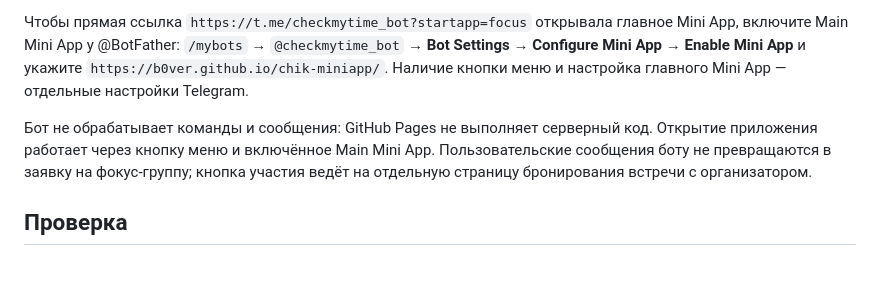
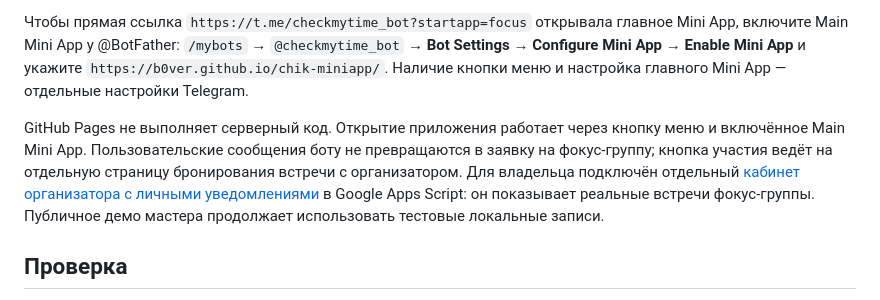
Before and after one commit to b0ver/chik-miniapp, a Markdown page: README.md, the part around the change. Drawn GitHub-style; blank space fills up the shorter version.

Commit message:
Clarify private organizer commands and demo scope (#2)

```diff
--- a/README.md
+++ b/README.md
@@ -28,7 +28,7 @@
 
 Чтобы прямая ссылка `https://t.me/checkmytime_bot?startapp=focus` открывала главное Mini App, включите Main Mini App у @BotFather: `/mybots` → `@checkmytime_bot` → **Bot Settings** → **Configure Mini App** → **Enable Mini App** и укажите `https://b0ver.github.io/chik-miniapp/`. Наличие кнопки меню и настройка главного Mini App — отдельные настройки Telegram.
 
-Бот не обрабатывает команды и сообщения: GitHub Pages не выполняет серверный код. Открытие приложения работает через кнопку меню и включённое Main Mini App. Пользовательские сообщения боту не превращаются в заявку на фокус-группу; кнопка участия ведёт на отдельную страницу бронирования встречи с организатором.
+GitHub Pages не выполняет серверный код. Открытие приложения работает через кнопку меню и включённое Main Mini App. Пользовательские сообщения боту не превращаются в заявку на фокус-группу; кнопка участия ведёт на отдельную страницу бронирования встречи с организатором. Для владельца подключён отдельный [кабинет организатора с личными уведомлениями](https://github.com/b0ver/chik-focus#личный-кабинет-организатора-в-telegram) в Google Apps Script: он показывает реальные встречи фокус-группы. Публичное демо мастера продолжает использовать тестовые локальные записи.
 
 ## Проверка
 
```
